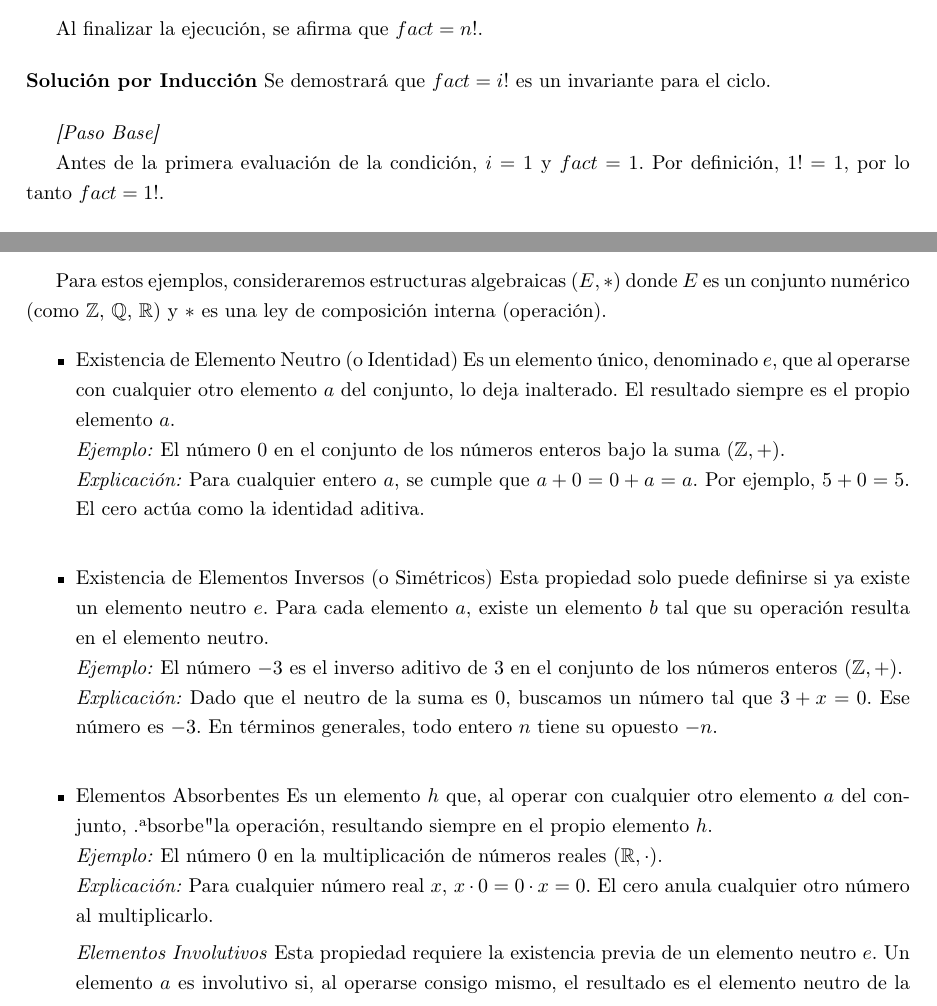
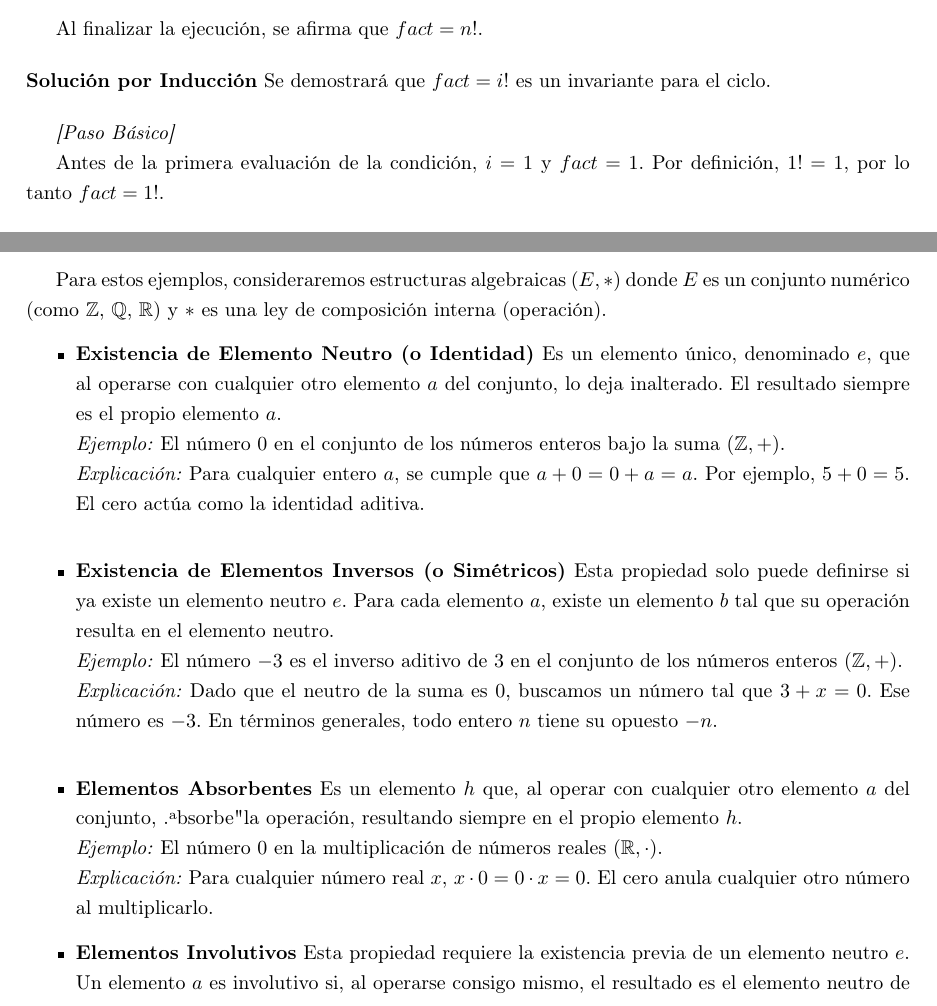
Before and after one commit to estudiosinformaticosac/matematica_discreta, a LaTeX document (documentos/teoria/main.tex): two parts of pages 8 and 20 of 22, joined at a grey line, cut so that both start at the same text. Compiled offline with pdfLaTeX.

Commit message:
Correcciones ortográficas y de redacción en el documento de teoría.

```diff
--- a/documentos/teoria/main.tex
+++ b/documentos/teoria/main.tex
@@ -305,7 +305,7 @@ Al finalizar la ejecución, se afirma que $fact = n!$. \bigskip
 \noindent \textbf{Solución por Inducción}
 Se demostrará que $fact = i!$ es un invariante para el ciclo. \bigskip
 
-\textit{[Paso Base]}
+\textit{[Paso Básico]}
 
 Antes de la primera evaluación de la condición, $i = 1$ y $fact = 1$. Por definición, $1! = 1$, por lo tanto $fact = 1!$.
 
@@ -777,26 +773,25 @@ La expresión formal se desglosa en dos componentes (izquierda y derecha):
 \subsection{Análisis de las Propiedades Relativas a Elementos Singulares}
 
 Para estos ejemplos, consideraremos estructuras algebraicas $(E, *)$ donde $E$ es un conjunto numérico (como $\mathbb{Z}$, $\mathbb{Q}$, $\mathbb{R}$) y $*$ es una ley de composición interna (operación).
-
 \begin{itemize}
-\item {Existencia de Elemento Neutro (o Identidad)}
+\item \textbf{Existencia de Elemento Neutro (o Identidad)}
 Es un elemento único, denominado $e$, que al operarse con cualquier otro elemento $a$ del conjunto, lo deja inalterado. El resultado siempre es el propio elemento $a$.\\
 \textit{Ejemplo:} El número $0$ en el conjunto de los números enteros bajo la suma $(\mathbb{Z}, +)$. \\
 \textit{Explicación:} Para cualquier entero $a$, se cumple que $a + 0 = 0 + a = a$. Por ejemplo, $5 + 0 = 5$. El cero actúa como la identidad aditiva.
 \bigskip
 
-\item {Existencia de Elementos Inversos (o Simétricos)}
+\item \textbf{Existencia de Elementos Inversos (o Simétricos)}
 Esta propiedad solo puede definirse si ya existe un elemento neutro $e$. Para cada elemento $a$, existe un elemento $b$ tal que su operación resulta en el elemento neutro.\\
 \textit{Ejemplo:} El número $-3$ es el inverso aditivo de $3$ en el conjunto de los números enteros $(\mathbb{Z}, +)$.\\
 \textit{Explicación:} Dado que el neutro de la suma es $0$, buscamos un número tal que $3 + x = 0$. Ese número es $-3$. En términos generales, todo entero $n$ tiene su opuesto $-n$.
 \bigskip
 
-\item {Elementos Absorbentes}
+\item \textbf{Elementos Absorbentes}
 Es un elemento $h$ que, al operar con cualquier otro elemento $a$ del conjunto, "absorbe" la operación, resultando siempre en el propio elemento $h$.\\
 \textit{Ejemplo:} El número $0$ en la multiplicación de números reales $(\mathbb{R}, \cdot)$. \\
 \textit{Explicación:} Para cualquier número real $x$, $x \cdot 0 = 0 \cdot x = 0$. El cero anula cualquier otro número al multiplicarlo.
 
-\textit{Elementos Involutivos}
+\item \textbf{Elementos Involutivos}
 Esta propiedad requiere la existencia previa de un elemento neutro $e$. Un elemento $a$ es involutivo si, al operarse consigo mismo, el resultado es el elemento neutro de la estructura. \\
 \textit{Ejemplo:} El número $-1$ en la multiplicación de números reales $(\mathbb{R}, \cdot)$. \\
 \textit{Explicación:} El neutro de la multiplicación es $1$. Como $(-1) \cdot (-1) = 1$, el $-1$ es un elemento involutivo en este sistema.
```
Also changed, not shown: documentos/teoria/main.tex (10 more changed lines).
